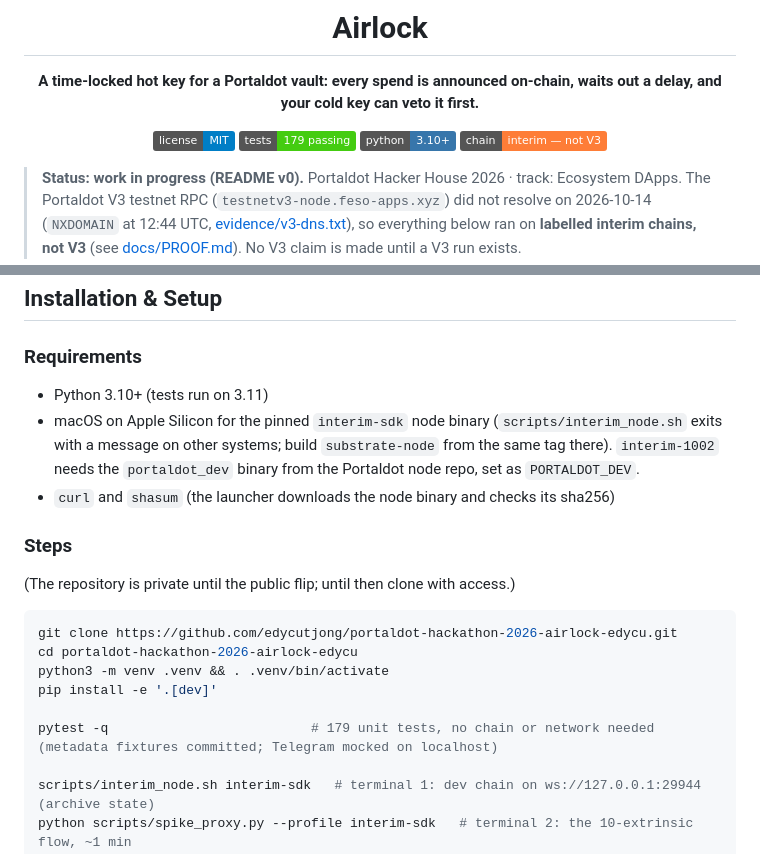
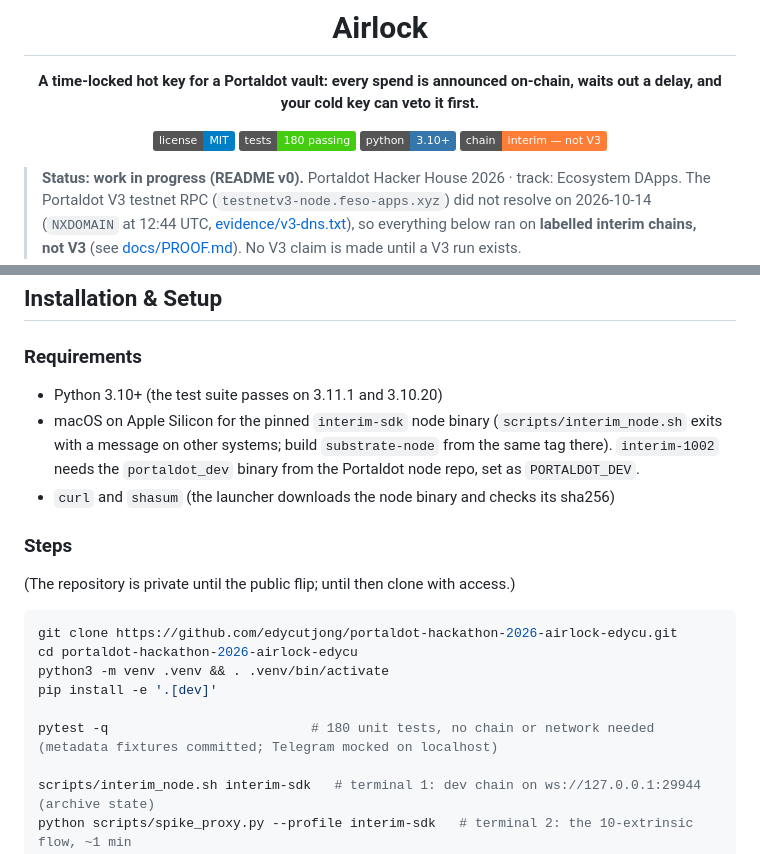
Before and after one commit to edycutjong/portaldot-hackathon-2026-airlock-edycu, a Markdown page: README.md, 2 parts joined by grey strips. Rendered like a GitHub page; badges without logos.

Commit message:
docs: owed sweep, JSON-lines retry wording; README: 180 tests, suite passes on Python 3.11.1 and 3.10.20

```diff
--- a/README.md
+++ b/README.md
@@ -5,7 +5,7 @@
 **A time-locked hot key for a Portaldot vault: every spend is announced on-chain, waits out a delay, and your cold key can veto it first.**
 
 ![License: MIT](https://img.shields.io/badge/license-MIT-blue)
-![Tests: 179 passing](https://img.shields.io/badge/tests-179%20passing-brightgreen)
+![Tests: 180 passing](https://img.shields.io/badge/tests-180%20passing-brightgreen)
 ![Python 3.10+](https://img.shields.io/badge/python-3.10%2B-3776AB)
 ![Chain: interim, not V3](https://img.shields.io/badge/chain-interim%20%E2%80%94%20not%20V3-orange)
 
@@ -100,7 +100,7 @@ Airlock is **pallet-native**: there is no contract to deploy. The calls it uses,
 
 ### Requirements
 
-- Python 3.10+ (tests run on 3.11)
+- Python 3.10+ (the test suite passes on 3.11.1 and 3.10.20)
 - macOS on Apple Silicon for the pinned `interim-sdk` node binary (`scripts/interim_node.sh` exits with a message on
   other systems; build `substrate-node` from the same tag there). `interim-1002` needs the `portaldot_dev` binary from
   the Portaldot node repo, set as `PORTALDOT_DEV`.
@@ -116,7 +116,7 @@ cd portaldot-hackathon-2026-airlock-edycu
 python3 -m venv .venv && . .venv/bin/activate
 pip install -e '.[dev]'
 
-pytest -q                          # 179 unit tests, no chain or network needed (metadata fixtures committed; Telegram mocked on localhost)
+pytest -q                          # 180 unit tests, no chain or network needed (metadata fixtures committed; Telegram mocked on localhost)
 
 scripts/interim_node.sh interim-sdk   # terminal 1: dev chain on ws://127.0.0.1:29944 (archive state)
 python scripts/spike_proxy.py --profile interim-sdk   # terminal 2: the 10-extrinsic flow, ~1 min
```
Also changed, not shown: docs/WATCHER.md (+2 -2 lines).
